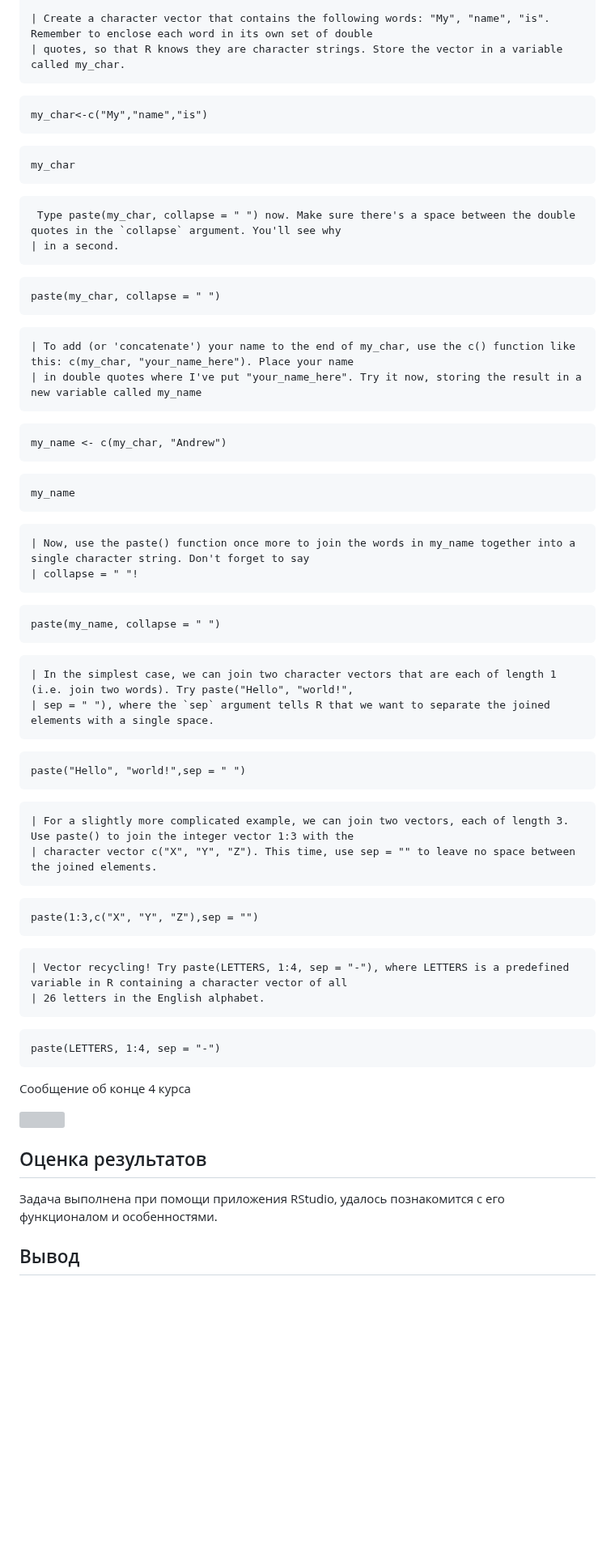
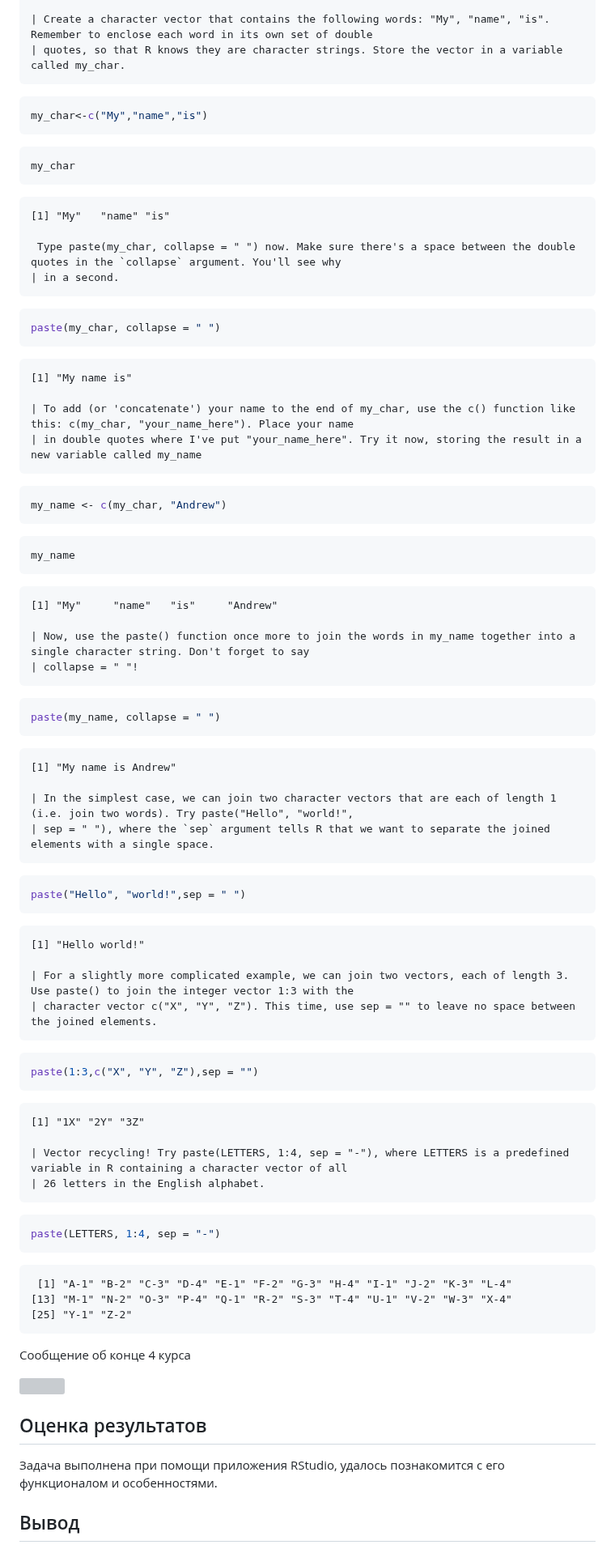
Before and after one commit to AndrewKom/Year-2, a Markdown page: lab1/README.md, the part around one of its changes. Shown at 81% size. GitHub-like rendering; blank space fills up the shorter version; grey boxes are pictures that could not be loaded.

````diff
--- a/lab1/README.md
+++ b/lab1/README.md
@@ -433,59 +487,75 @@ num_vect >= 6
     | Create a character vector that contains the following words: "My", "name", "is". Remember to enclose each word in its own set of double
     | quotes, so that R knows they are character strings. Store the vector in a variable called my_char.
 
-```{r}
+``` r
 my_char<-c("My","name","is")
 ```
 
-```{r}
+``` r
 my_char
 ```
+
+    [1] "My"   "name" "is"
 
      Type paste(my_char, collapse = " ") now. Make sure there's a space between the double quotes in the `collapse` argument. You'll see why
     | in a second.
 
-```{r}
+``` r
 paste(my_char, collapse = " ")
 ```
+
+    [1] "My name is"
 
     | To add (or 'concatenate') your name to the end of my_char, use the c() function like this: c(my_char, "your_name_here"). Place your name
     | in double quotes where I've put "your_name_here". Try it now, storing the result in a new variable called my_name
 
-```{r}
+``` r
 my_name <- c(my_char, "Andrew")
 ```
 
-```{r}
+``` r
 my_name
 ```
+
+    [1] "My"     "name"   "is"     "Andrew"
 
     | Now, use the paste() function once more to join the words in my_name together into a single character string. Don't forget to say
     | collapse = " "!
 
-```{r}
+``` r
 paste(my_name, collapse = " ")
 ```
+
+    [1] "My name is Andrew"
 
     | In the simplest case, we can join two character vectors that are each of length 1 (i.e. join two words). Try paste("Hello", "world!",
     | sep = " "), where the `sep` argument tells R that we want to separate the joined elements with a single space.
 
-```{r}
+``` r
 paste("Hello", "world!",sep = " ")
 ```
+
+    [1] "Hello world!"
 
     | For a slightly more complicated example, we can join two vectors, each of length 3. Use paste() to join the integer vector 1:3 with the
     | character vector c("X", "Y", "Z"). This time, use sep = "" to leave no space between the joined elements.
 
-```{r}
+``` r
 paste(1:3,c("X", "Y", "Z"),sep = "")
 ```
+
+    [1] "1X" "2Y" "3Z"
 
     | Vector recycling! Try paste(LETTERS, 1:4, sep = "-"), where LETTERS is a predefined variable in R containing a character vector of all
     | 26 letters in the English alphabet.
 
-```{r}
+``` r
 paste(LETTERS, 1:4, sep = "-")
 ```
+
+     [1] "A-1" "B-2" "C-3" "D-4" "E-1" "F-2" "G-3" "H-4" "I-1" "J-2" "K-3" "L-4"
+    [13] "M-1" "N-2" "O-3" "P-4" "Q-1" "R-2" "S-3" "T-4" "U-1" "V-2" "W-3" "X-4"
+    [25] "Y-1" "Z-2"
 
 Сообщение об конце 4 курса
 
@@ -493,7 +563,8 @@ paste(LETTERS, 1:4, sep = "-")
 
 ## Оценка результатов
 
-Задача выполнена при помощи приложения RStudio, удалось познакомится с его функционалом и особенностями.
+Задача выполнена при помощи приложения RStudio, удалось познакомится с
+его функционалом и особенностями.
 
 ## Вывод
 
````
Also changed, not shown: other parts of lab1/README.md (+109 -54 lines).
